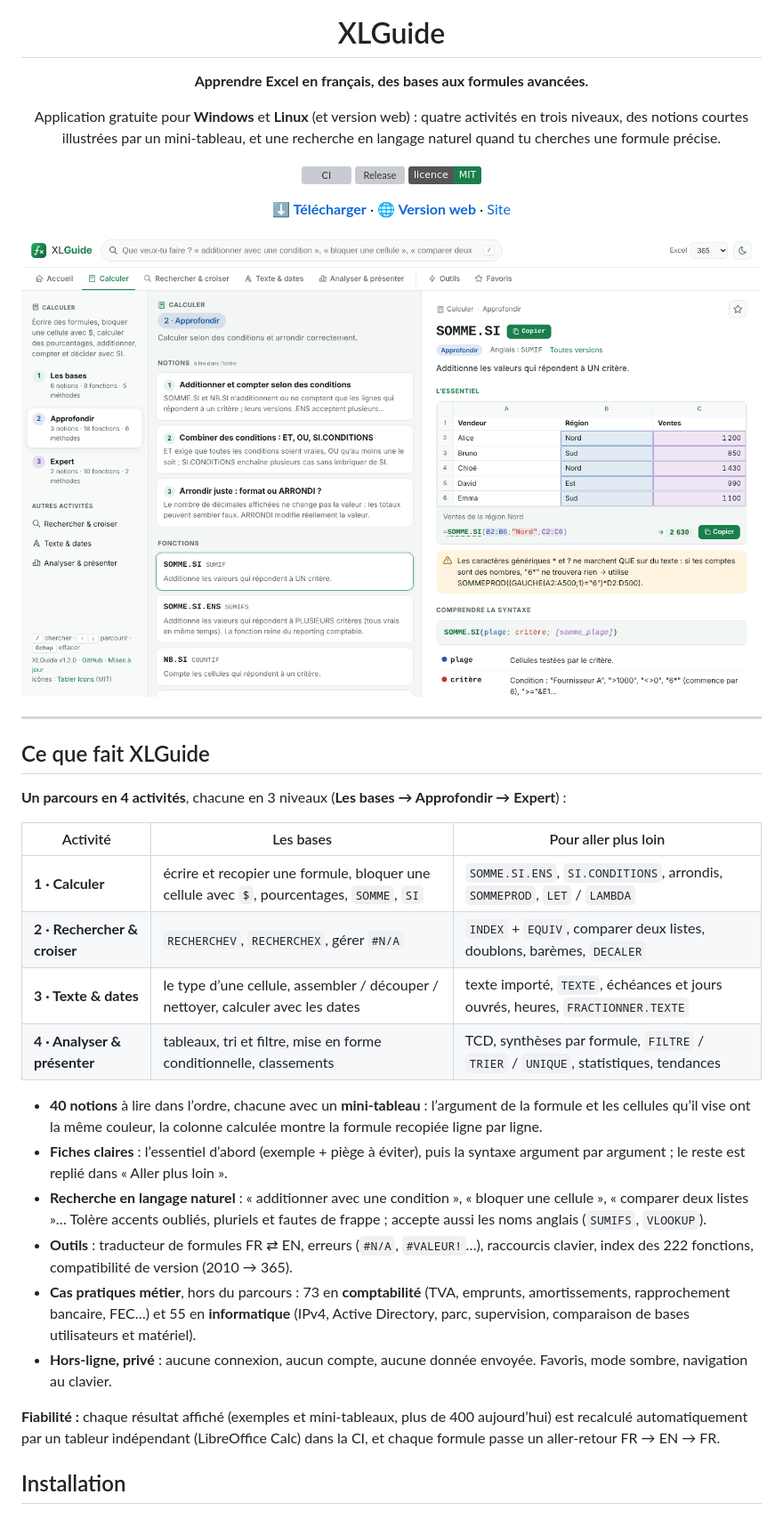
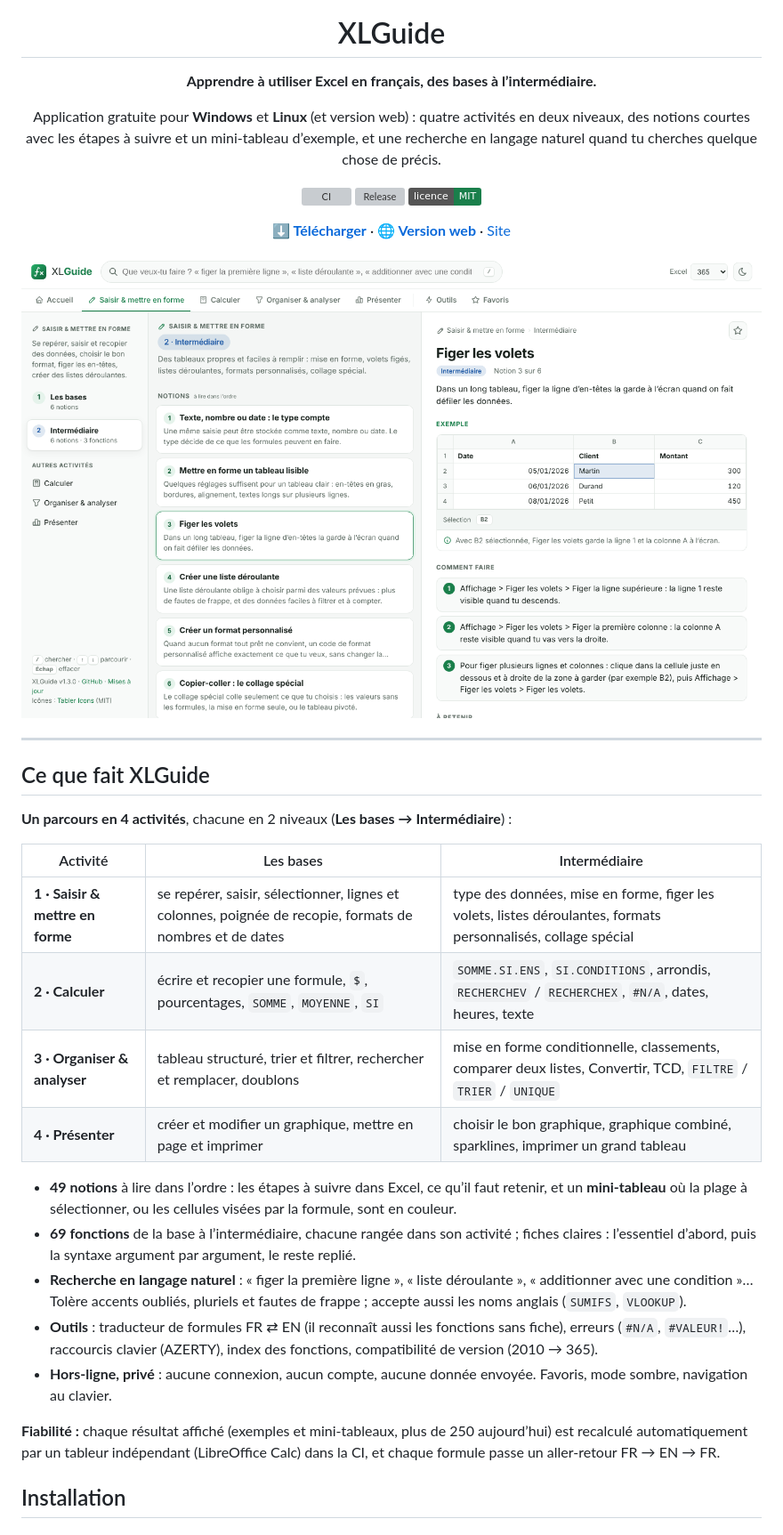
Before and after one commit to Joss943/xlguide, a Markdown page: README.md, the part around one of its changes. Shown at 89% size. Drawn GitHub-style; pictures changed too: site/screenshot.png; badges without logos; grey boxes are pictures that could not be loaded.

```diff
--- a/README.md
+++ b/README.md
@@ -4,9 +4,9 @@
 
 # XLGuide
 
-**Apprendre Excel en français, des bases aux formules avancées.**
+**Apprendre à utiliser Excel en français, des bases à l’intermédiaire.**
 
-Application gratuite pour **Windows** et **Linux** (et version web) : quatre activités en trois niveaux, des notions courtes illustrées par un mini-tableau, et une recherche en langage naturel quand tu cherches une formule précise.
+Application gratuite pour **Windows** et **Linux** (et version web) : quatre activités en deux niveaux, des notions courtes avec les étapes à suivre et un mini-tableau d’exemple, et une recherche en langage naturel quand tu cherches quelque chose de précis.
 
 [![CI](https://github.com/Joss943/xlguide/actions/workflows/ci.yml/badge.svg)](https://github.com/Joss943/xlguide/actions/workflows/ci.yml)
 [![Release](https://img.shields.io/github/v/release/Joss943/xlguide?label=version&color=1a7f4b)](https://github.com/Joss943/xlguide/releases/latest)
@@ -22,23 +22,22 @@ Application gratuite pour **Windows** et **Linux** (et version web) : quatre act
 
 ## Ce que fait XLGuide
 
-**Un parcours en 4 activités**, chacune en 3 niveaux (**Les bases → Approfondir → Expert**) :
+**Un parcours en 4 activités**, chacune en 2 niveaux (**Les bases → Intermédiaire**) :
 
-| Activité | Les bases | Pour aller plus loin |
+| Activité | Les bases | Intermédiaire |
 |---|---|---|
-| **1 · Calculer** | écrire et recopier une formule, bloquer une cellule avec `$`, pourcentages, `SOMME`, `SI` | `SOMME.SI.ENS`, `SI.CONDITIONS`, arrondis, `SOMMEPROD`, `LET` / `LAMBDA` |
-| **2 · Rechercher & croiser** | `RECHERCHEV`, `RECHERCHEX`, gérer `#N/A` | `INDEX` + `EQUIV`, comparer deux listes, doublons, barèmes, `DECALER` |
-| **3 · Texte & dates** | le type d’une cellule, assembler / découper / nettoyer, calculer avec les dates | texte importé, `TEXTE`, échéances et jours ouvrés, heures, `FRACTIONNER.TEXTE` |
-| **4 · Analyser & présenter** | tableaux, tri et filtre, mise en forme conditionnelle, classements | TCD, synthèses par formule, `FILTRE` / `TRIER` / `UNIQUE`, statistiques, tendances |
+| **1 · Saisir & mettre en forme** | se repérer, saisir, sélectionner, lignes et colonnes, poignée de recopie, formats de nombres et de dates | type des données, mise en forme, figer les volets, listes déroulantes, formats personnalisés, collage spécial |
+| **2 · Calculer** | écrire et recopier une formule, `$`, pourcentages, `SOMME`, `MOYENNE`, `SI` | `SOMME.SI.ENS`, `SI.CONDITIONS`, arrondis, `RECHERCHEV` / `RECHERCHEX`, `#N/A`, dates, heures, texte |
+| **3 · Organiser & analyser** | tableau structuré, trier et filtrer, rechercher et remplacer, doublons | mise en forme conditionnelle, classements, comparer deux listes, Convertir, TCD, `FILTRE` / `TRIER` / `UNIQUE` |
+| **4 · Présenter** | créer et modifier un graphique, mettre en page et imprimer | choisir le bon graphique, graphique combiné, sparklines, imprimer un grand tableau |
 
-- **40 notions** à lire dans l’ordre, chacune avec un **mini-tableau** : l’argument de la formule et les cellules qu’il vise ont la même couleur, la colonne calculée montre la formule recopiée ligne par ligne.
-- **Fiches claires** : l’essentiel d’abord (exemple + piège à éviter), puis la syntaxe argument par argument ; le reste est replié dans « Aller plus loin ».
-- **Recherche en langage naturel** : « additionner avec une condition », « bloquer une cellule », « comparer deux listes »… Tolère accents oubliés, pluriels et fautes de frappe ; accepte aussi les noms anglais (`SUMIFS`, `VLOOKUP`).
-- **Outils** : traducteur de formules FR ⇄ EN, erreurs (`#N/A`, `#VALEUR!`…), raccourcis clavier, index des 222 fonctions, compatibilité de version (2010 → 365).
-- **Cas pratiques métier**, hors du parcours : 73 en **comptabilité** (TVA, emprunts, amortissements, rapprochement bancaire, FEC…) et 55 en **informatique** (IPv4, Active Directory, parc, supervision, comparaison de bases utilisateurs et matériel).
+- **49 notions** à lire dans l’ordre : les étapes à suivre dans Excel, ce qu’il faut retenir, et un **mini-tableau** où la plage à sélectionner, ou les cellules visées par la formule, sont en couleur.
+- **69 fonctions** de la base à l’intermédiaire, chacune rangée dans son activité ; fiches claires : l’essentiel d’abord, puis la syntaxe argument par argument, le reste replié.
+- **Recherche en langage naturel** : « figer la première ligne », « liste déroulante », « additionner avec une condition »… Tolère accents oubliés, pluriels et fautes de frappe ; accepte aussi les noms anglais (`SUMIFS`, `VLOOKUP`).
+- **Outils** : traducteur de formules FR ⇄ EN (il reconnaît aussi les fonctions sans fiche), erreurs (`#N/A`, `#VALEUR!`…), raccourcis clavier (AZERTY), index des fonctions, compatibilité de version (2010 → 365).
 - **Hors-ligne, privé** : aucune connexion, aucun compte, aucune donnée envoyée. Favoris, mode sombre, navigation au clavier.
 
-**Fiabilité :** chaque résultat affiché (exemples et mini-tableaux, plus de 400 aujourd’hui) est recalculé automatiquement par un tableur indépendant (LibreOffice Calc) dans la CI, et chaque formule passe un aller-retour FR → EN → FR.
+**Fiabilité :** chaque résultat affiché (exemples et mini-tableaux, plus de 250 aujourd’hui) est recalculé automatiquement par un tableur indépendant (LibreOffice Calc) dans la CI, et chaque formule passe un aller-retour FR → EN → FR.
 
 ## Installation
 
```
Also changed, not shown: other parts of README.md (+18 -20 lines), CHANGELOG.md (+23 -0 lines), 2 other files.
